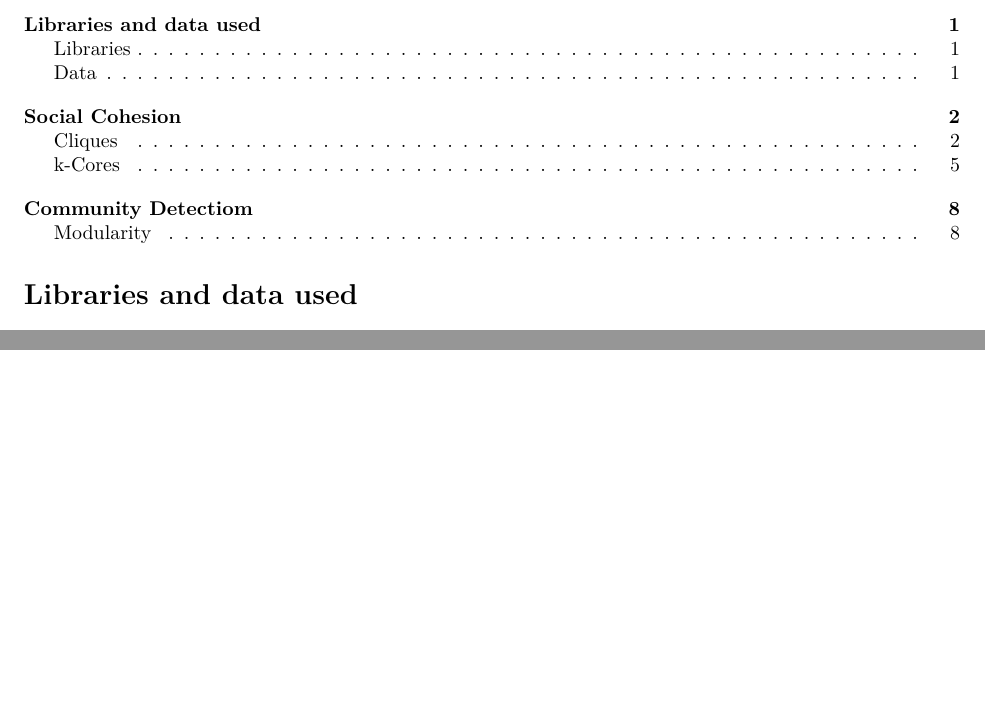
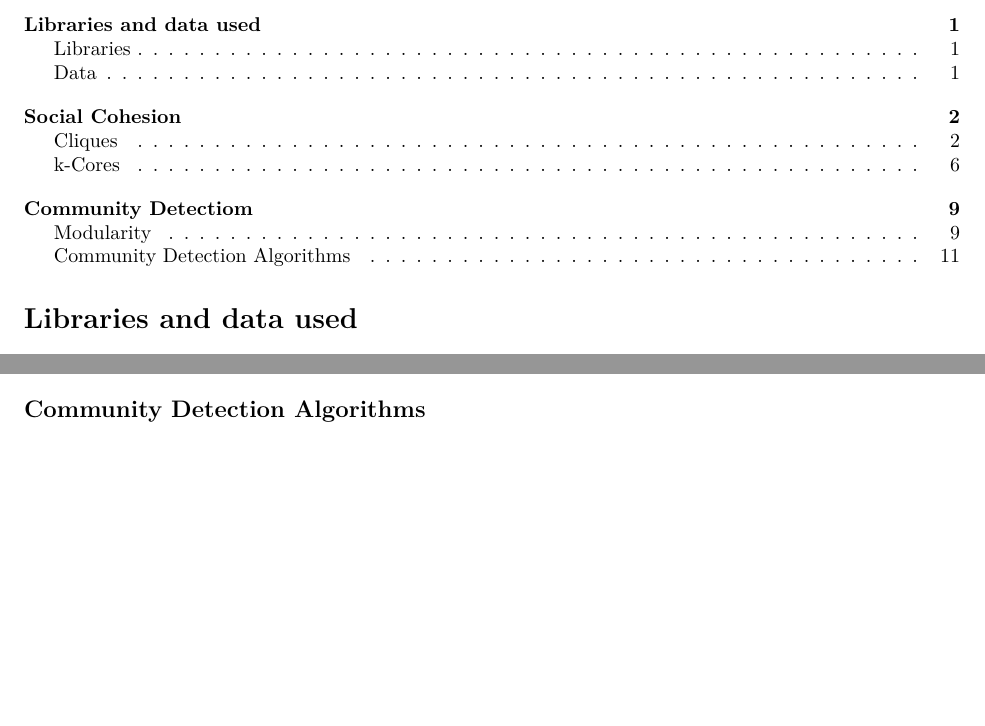
Before and after one commit to ab9sq/NetworkAnalysisInR, an R Markdown document (Chapter 08.Rmd): two parts of pages 1 and 10 of 10 before the commit and two parts of pages 1 and 11 of 11 after it, joined at a grey line, cut so that both start at the same text. Rendered offline with R 4.5, knitr and Pandoc, then LaTeX, with nearby package versions; code that draws random numbers runs with fixed seeds of ours; some code elsewhere in the file could not run offline.

Commit message:
end of day

````diff
--- a/Chapter 08.Rmd
+++ b/Chapter 08.Rmd
@@ -207,3 +207,8 @@ levels(factor(V(Facebook)$group))
 grp_mun <- as.numeric(factor(V(Facebook)$group))
 modularity(Facebook, grp_mun)
 ```
+
+## Community Detection Algorithms
+```{r}
+
+```
````
